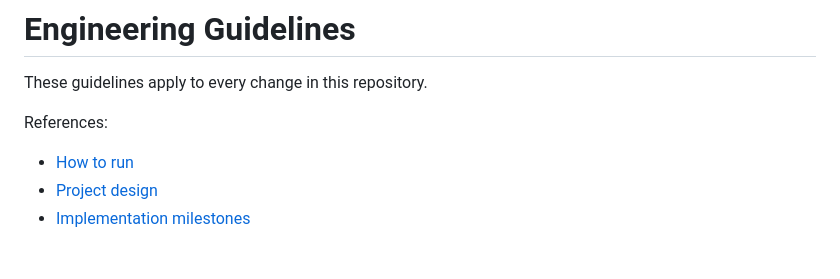
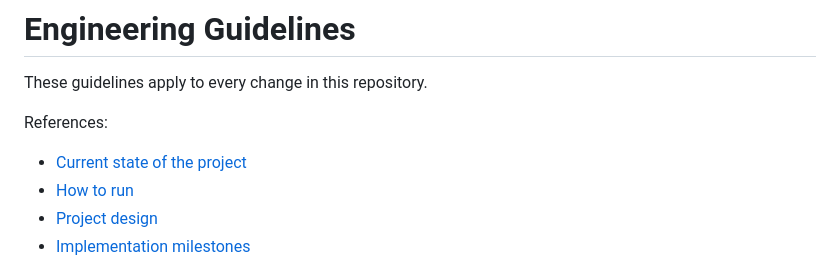
Before and after one commit to alsora/bilbo-tts, a Markdown page: AGENTS.md, the part around the change. Rendered like a GitHub page.

Commit message:
chore: add handoff to agents.md

```diff
--- a/AGENTS.md
+++ b/AGENTS.md
@@ -3,6 +3,7 @@
 These guidelines apply to every change in this repository.
 
 References:
+ - [Current state of the project](HANDOFF.md)
  - [How to run](README.md)
  - [Project design](design.md)
  - [Implementation milestones](implementation.md)
```
